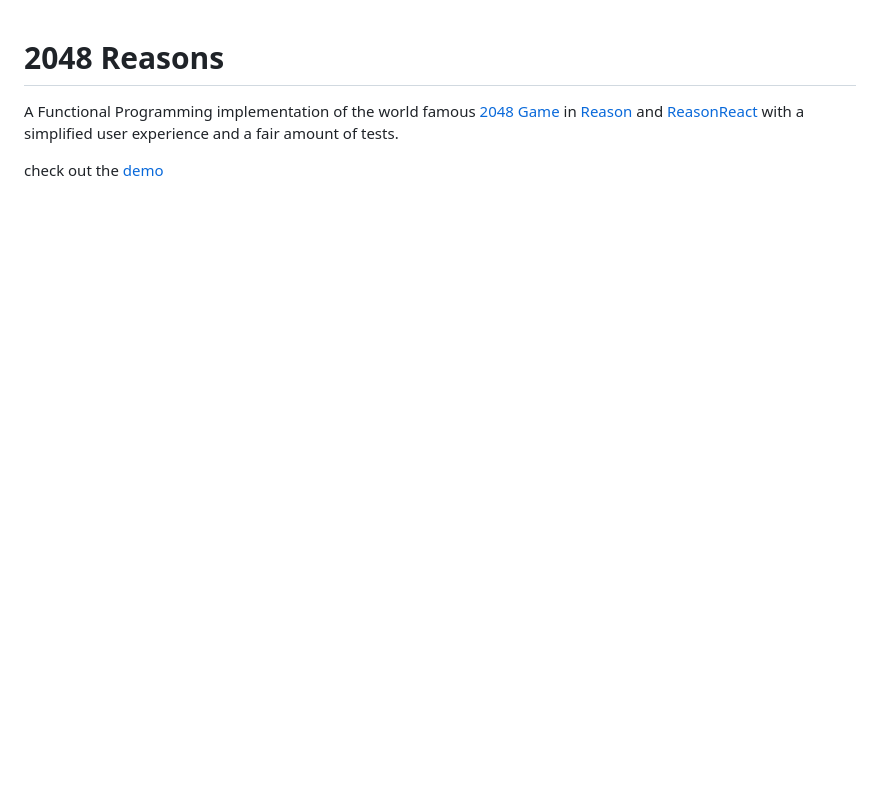
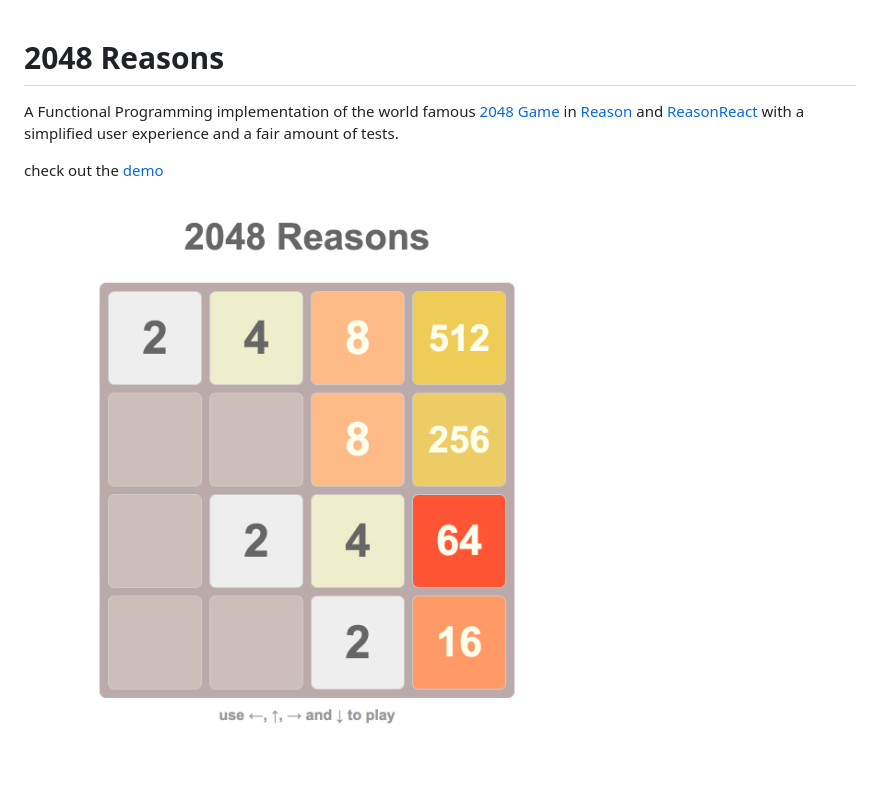
Before and after one commit to alanrsoares/2048-reasons, a Markdown page: README.md, the part around the change. GitHub-like rendering; pictures changed too: public/screenshot.png (added); blank space fills up the shorter version.

Commit message:
add screenshot

```diff
--- a/README.md
+++ b/README.md
@@ -3,3 +3,5 @@
 A Functional Programming implementation of the world famous [2048 Game](https://gabrielecirulli.github.io/2048/) in [Reason](https://reasonml.github.io/) and [ReasonReact](https://reasonml.github.io/reason-react/) with a simplified user experience and a fair amount of tests.
 
 check out the [demo](https://alanrsoares.github.io/2048-reasons/)
+
+![screenshot](public/screenshot.png)
```
